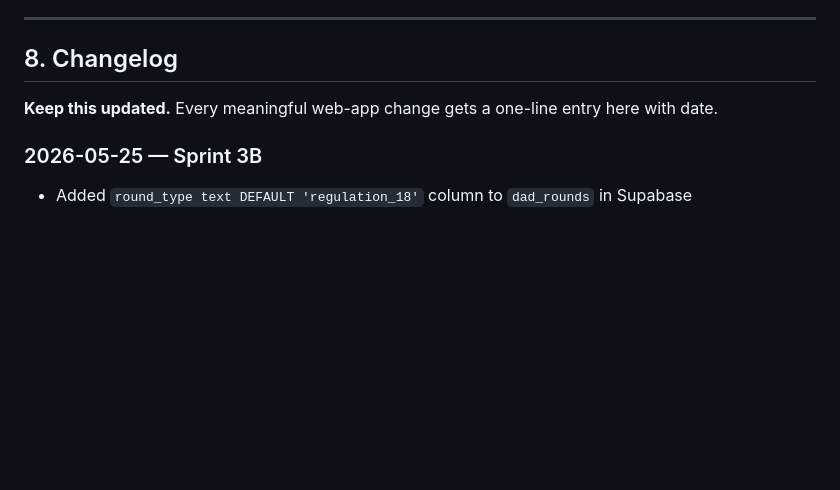
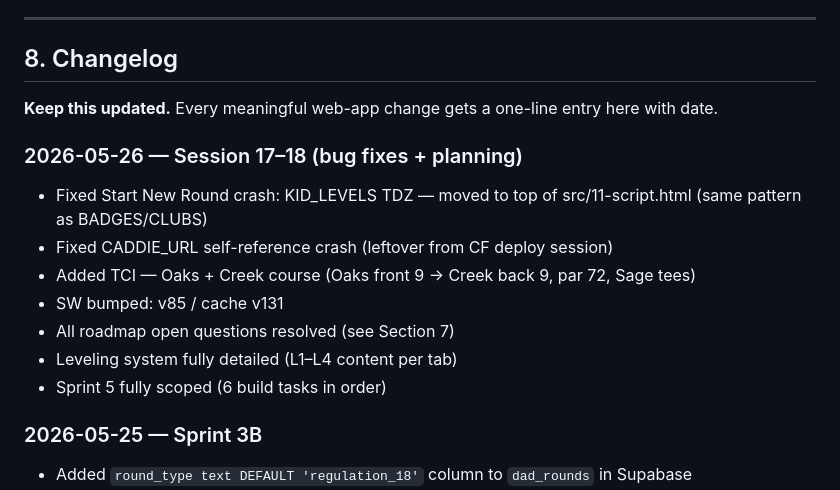
Before and after one commit to jgelb001/spinvibes-golf, a Markdown page: ROADMAP.md, the part around the change. Drawn GitHub-style; blank space fills up the shorter version.

```diff
--- a/ROADMAP.md
+++ b/ROADMAP.md
@@ -388,6 +388,15 @@ create table courses (
 
 **Keep this updated.** Every meaningful web-app change gets a one-line entry here with date.
 
+### 2026-05-26 — Session 17–18 (bug fixes + planning)
+- Fixed Start New Round crash: KID_LEVELS TDZ — moved to top of src/11-script.html (same pattern as BADGES/CLUBS)
+- Fixed CADDIE_URL self-reference crash (leftover from CF deploy session)
+- Added TCI — Oaks + Creek course (Oaks front 9 → Creek back 9, par 72, Sage tees)
+- SW bumped: v85 / cache v131
+- All roadmap open questions resolved (see Section 7)
+- Leveling system fully detailed (L1–L4 content per tab)
+- Sprint 5 fully scoped (6 build tasks in order)
+
 ### 2026-05-25 — Sprint 3B
 - Added `round_type text DEFAULT 'regulation_18'` column to `dad_rounds` in Supabase
 - Added Format pill row to round entry modal (⛳ 18-Hole / 🏌️ 9-Hole / 📍 Par-3); auto-selects on course change
```
Also changed, not shown: CURRENT-STATUS.md (+34 -8 lines).
